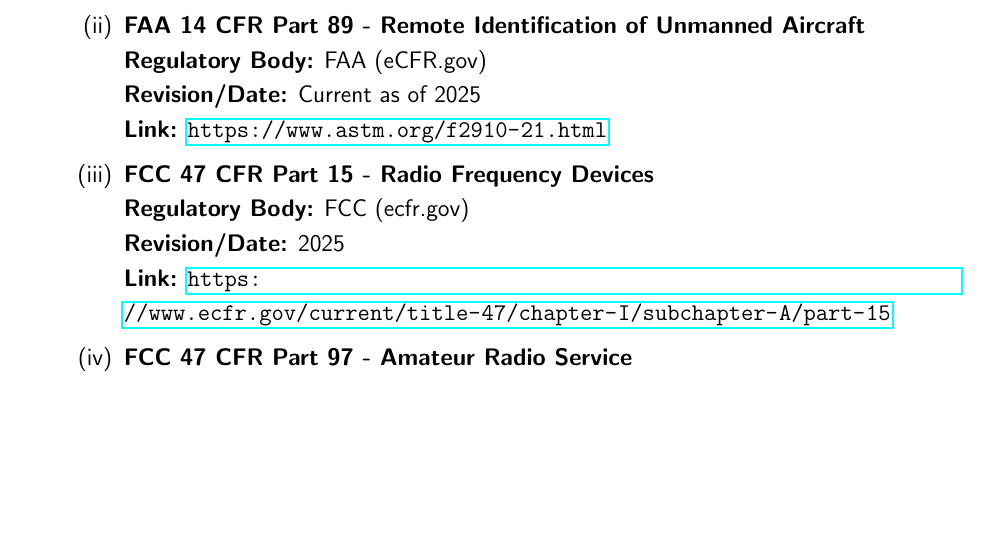
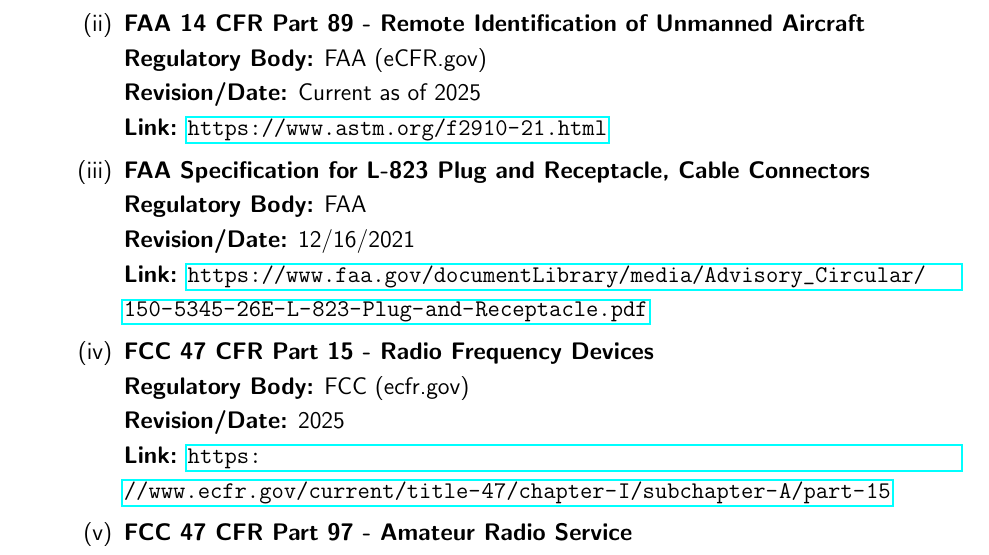
Before and after one commit to tonniewhood/SpecDoc, a LaTeX document (SpecDoc.tex, which reads content/ApplicableDocuments.tex): part of page 9 of 50, cut so that both start at the same text, the shorter picture padded with empty space. Compiled offline with pdfLaTeX.

Commit message:
add FAA L283 document to applicable documents

```diff
--- a/content/ApplicableDocuments.tex
+++ b/content/ApplicableDocuments.tex
@@ -19,6 +19,11 @@
 		\textbf{Revision/Date:} Current as of 2025\\
 		\textbf{Link:} \url{https://www.astm.org/f2910-21.html}
 
+		\item  \textbf{FAA Specification for L-823
+Plug and Receptacle, Cable Connectors} \\
+		\textbf{Regulatory Body:} FAA \\
+		\textbf{Revision/Date:} 12/16/2021 \\
+		\textbf{Link:} \url{https://www.faa.gov/documentLibrary/media/Advisory_Circular/150-5345-26E-L-823-Plug-and-Receptacle.pdf}
 
 		\item \textbf{FCC 47 CFR Part 15 - Radio Frequency Devices}\\
 		\textbf{Regulatory Body:} FCC (ecfr.gov)\\
```
